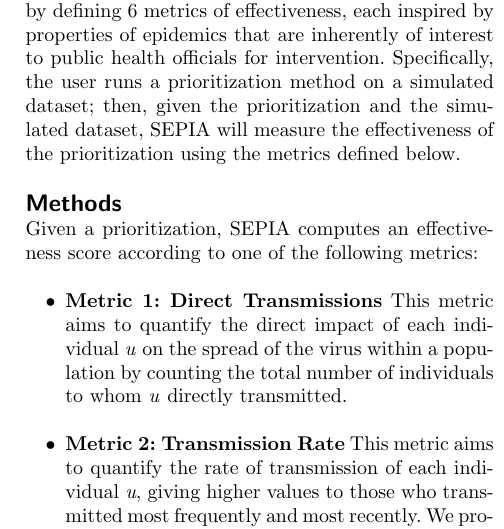
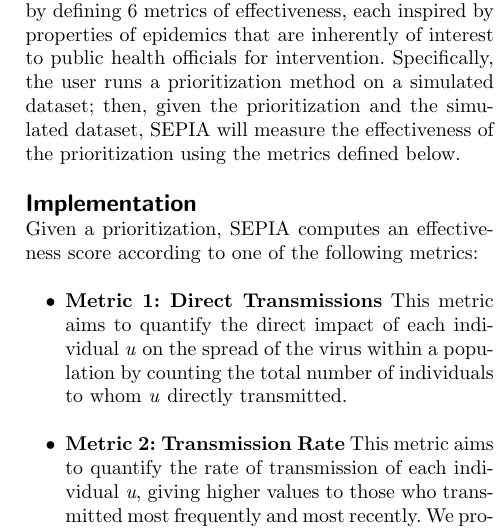
Before and after one commit to niemasd/SEPIA-Paper-BMC-Bioinformatics-, a LaTeX document (bmc_article.tex): part of one column of page 2 of 5, cut so that both start at the same text. Compiled offline with pdfLaTeX.

Commit message:
Renamed "Methods" to "Implementation"

```diff
--- a/bmc_article.tex
+++ b/bmc_article.tex
@@ -305,7 +305,7 @@
 %SEPIA will take two different sets of data for its input. The first input will be the prioritization results ran on simulated data and the  second input will be the simulated data gathered from FAVITES. The first thing SEPIA will do is assign a priority value based off the simulated data. This priority value will then be given a rank determined from the metric that was used. Each person in the data will have a priority value and this value becomes a rank on how much each person should be prioritized. This rank gets compared to the algorithms ordering on how will it prioritizes each person. This comparison is done with the Kendall Tau calculation. When compared SEPIA will output a coefficient between the ranked values and the algorithms ordering.%
 
 
-\section*{Methods}
+\section*{Implementation}
 Given a prioritization, SEPIA computes an effectiveness score according to one of the following metrics:\\
 
 \begin{itemize}
```
